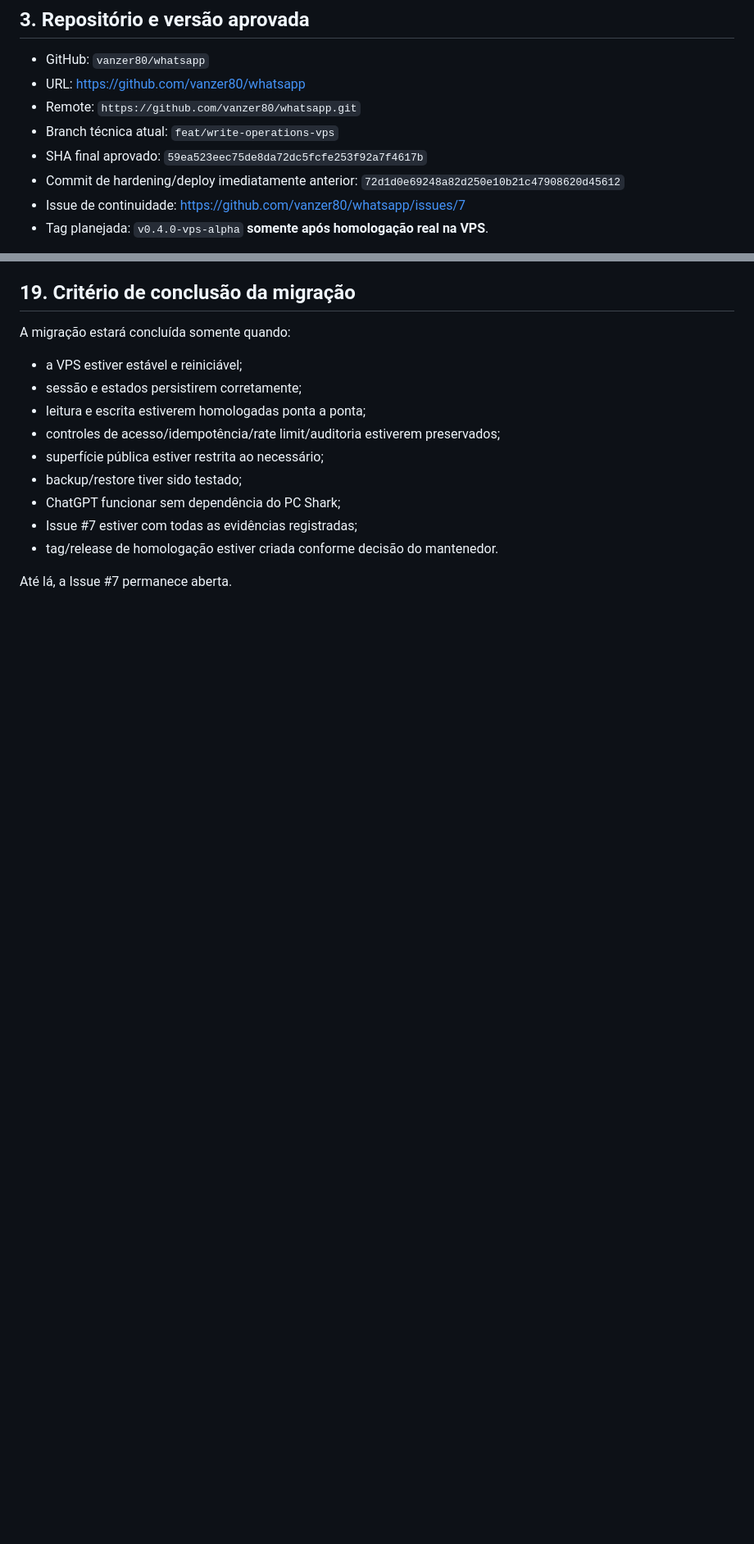
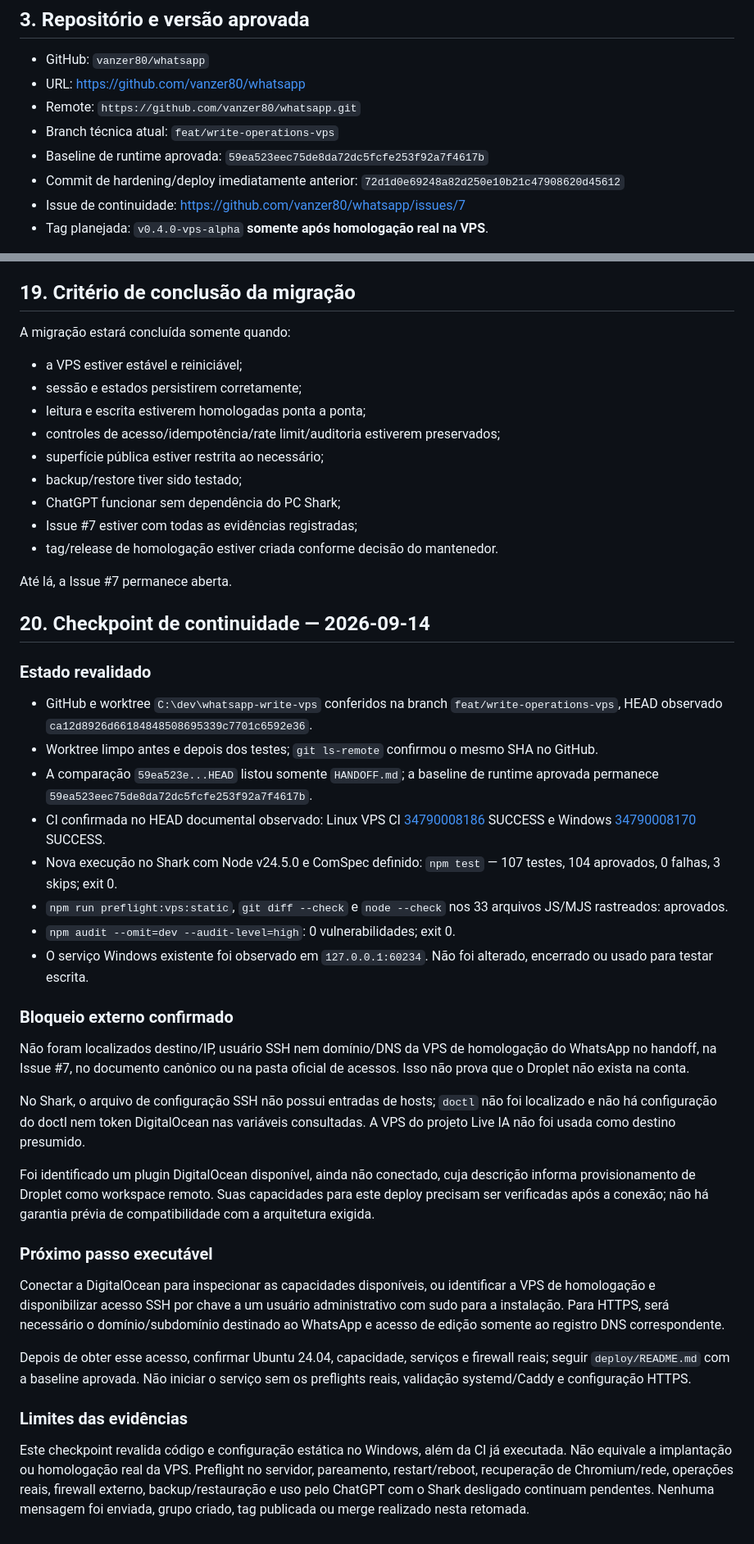
Before and after one commit to vanzer80/whatsapp, a Markdown page: HANDOFF.md, 2 parts joined by grey strips. Shown at 82% size. Rendered like a GitHub page; blank space fills up the shorter version.

Commit message:
docs: record verified VPS access checkpoint

```diff
--- a/HANDOFF.md
+++ b/HANDOFF.md
@@ -27,7 +27,7 @@ Use esta ordem quando houver divergência entre documentos:
 - URL: https://github.com/vanzer80/whatsapp
 - Remote: `https://github.com/vanzer80/whatsapp.git`
 - Branch técnica atual: `feat/write-operations-vps`
-- SHA final aprovado: `59ea523eec75de8da72dc5fcfe253f92a7f4617b`
+- Baseline de runtime aprovada: `59ea523eec75de8da72dc5fcfe253f92a7f4617b`
 - Commit de hardening/deploy imediatamente anterior: `72d1d0e69248a82d250e10b21c47908620d45612`
 - Issue de continuidade: https://github.com/vanzer80/whatsapp/issues/7
 - Tag planejada: `v0.4.0-vps-alpha` **somente após homologação real na VPS**.
@@ -318,3 +318,34 @@ A migração estará concluída somente quando:
 - tag/release de homologação estiver criada conforme decisão do mantenedor.
 
 Até lá, a Issue #7 permanece aberta.
+
+## 20. Checkpoint de continuidade — 2026-09-14
+
+### Estado revalidado
+
+- GitHub e worktree `C:\dev\whatsapp-write-vps` conferidos na branch `feat/write-operations-vps`, HEAD observado `ca12d8926d66184848508695339c7701c6592e36`.
+- Worktree limpo antes e depois dos testes; `git ls-remote` confirmou o mesmo SHA no GitHub.
+- A comparação `59ea523e...HEAD` listou somente `HANDOFF.md`; a baseline de runtime aprovada permanece `59ea523eec75de8da72dc5fcfe253f92a7f4617b`.
+- CI confirmada no HEAD documental observado: Linux VPS CI [34790008186](https://github.com/vanzer80/whatsapp/actions/runs/34790008186) SUCCESS e Windows [34790008170](https://github.com/vanzer80/whatsapp/actions/runs/34790008170) SUCCESS.
+- Nova execução no Shark com Node v24.5.0 e ComSpec definido: `npm test` — 107 testes, 104 aprovados, 0 falhas, 3 skips; exit 0.
+- `npm run preflight:vps:static`, `git diff --check` e `node --check` nos 33 arquivos JS/MJS rastreados: aprovados.
+- `npm audit --omit=dev --audit-level=high`: 0 vulnerabilidades; exit 0.
+- O serviço Windows existente foi observado em `127.0.0.1:60234`. Não foi alterado, encerrado ou usado para testar escrita.
+
+### Bloqueio externo confirmado
+
+Não foram localizados destino/IP, usuário SSH nem domínio/DNS da VPS de homologação do WhatsApp no handoff, na Issue #7, no documento canônico ou na pasta oficial de acessos. Isso não prova que o Droplet não exista na conta.
+
+No Shark, o arquivo de configuração SSH não possui entradas de hosts; `doctl` não foi localizado e não há configuração do doctl nem token DigitalOcean nas variáveis consultadas. A VPS do projeto Live IA não foi usada como destino presumido.
+
+Foi identificado um plugin DigitalOcean disponível, ainda não conectado, cuja descrição informa provisionamento de Droplet como workspace remoto. Suas capacidades para este deploy precisam ser verificadas após a conexão; não há garantia prévia de compatibilidade com a arquitetura exigida.
+
+### Próximo passo executável
+
+Conectar a DigitalOcean para inspecionar as capacidades disponíveis, ou identificar a VPS de homologação e disponibilizar acesso SSH por chave a um usuário administrativo com sudo para a instalação. Para HTTPS, será necessário o domínio/subdomínio destinado ao WhatsApp e acesso de edição somente ao registro DNS correspondente.
+
+Depois de obter esse acesso, confirmar Ubuntu 24.04, capacidade, serviços e firewall reais; seguir `deploy/README.md` com a baseline aprovada. Não iniciar o serviço sem os preflights reais, validação systemd/Caddy e configuração HTTPS.
+
+### Limites das evidências
+
+Este checkpoint revalida código e configuração estática no Windows, além da CI já executada. Não equivale a implantação ou homologação real da VPS. Preflight no servidor, pareamento, restart/reboot, recuperação de Chromium/rede, operações reais, firewall externo, backup/restauração e uso pelo ChatGPT com o Shark desligado continuam pendentes. Nenhuma mensagem foi enviada, grupo criado, tag publicada ou merge realizado nesta retomada.
```
Also changed, not shown: other parts of HANDOFF.md (+1 -1 lines).
